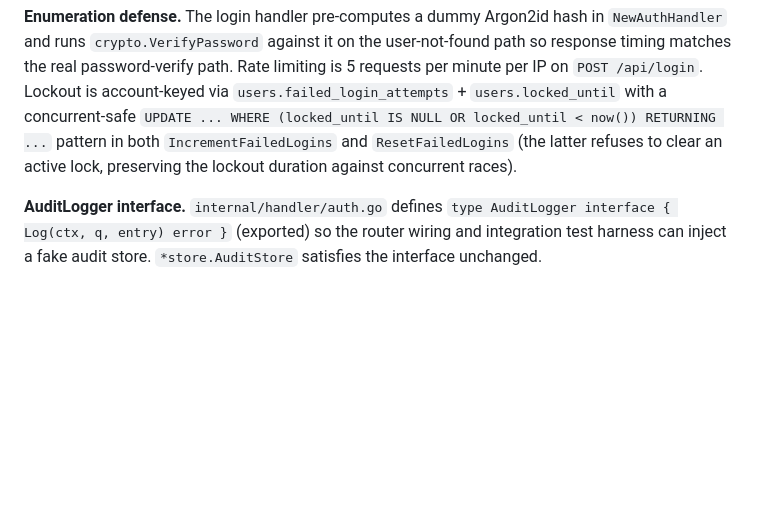
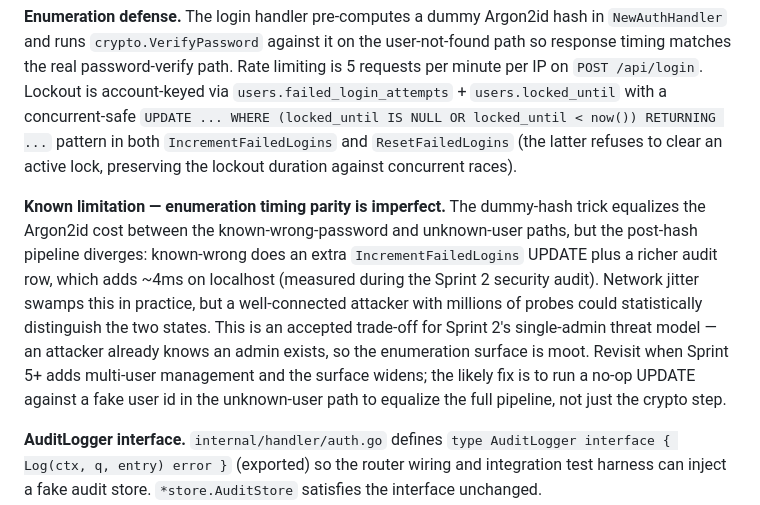
Before and after one commit to abdo75/Schlass, a Markdown page: CLAUDE.md, the part around the change. Drawn GitHub-style; blank space fills up the shorter version.

Commit message:
docs: record enumeration timing parity limitation found in Sprint 2 audit
The Sprint 2 security audit measured a ~4ms timing difference between
the known-wrong-password and unknown-user login paths (29.9ms vs
25.8ms avg on localhost). The dummy-hash trick equalizes the Argon2id
cost but not the divergent post-hash pipeline — known-wrong runs an
extra IncrementFailedLogins UPDATE and writes a richer audit row.

Adding the limitation to CLAUDE.md's Sessions & Auth section so future
readers don't assume the defense is perfect and make design choices on
top of a false premise. Accepted trade-off for Sprint 2's single-admin
threat model; flagged for revisit in Sprint 5+ when multi-user widens
the enumeration surface.

Co-Authored-By: Claude Opus 4.6 (1M context) <noreply@anthropic.com>

```diff
--- a/CLAUDE.md
+++ b/CLAUDE.md
@@ -75,6 +75,8 @@ The auth middleware (`internal/middleware/auth.go`) reads the cookie, fetches th
 **Documented exception — middleware session revocation is best-effort.** When the auth middleware detects an orphan session (user row gone) or a disabled user, it writes a `session.revoked` audit row via `_ = auditStore.Log(...)` (return value ignored, ERROR-level `slog` on failure) and unconditionally deletes the Valkey session. This is deliberately different from the audit-in-tx rule for two reasons: (a) the load-bearing compliance event is the original *user-disable* action at its source (Sprint 4+), not the subsequent cleanup in the middleware; (b) making middleware revocation audit-in-tx would wedge every authed request on PG errors, trading availability for a duplicate audit row. **Do not "fix" this to audit-in-tx** — it would break the "PG blip must not force-logout active users" property.
 
 **Enumeration defense.** The login handler pre-computes a dummy Argon2id hash in `NewAuthHandler` and runs `crypto.VerifyPassword` against it on the user-not-found path so response timing matches the real password-verify path. Rate limiting is 5 requests per minute per IP on `POST /api/login`. Lockout is account-keyed via `users.failed_login_attempts` + `users.locked_until` with a concurrent-safe `UPDATE ... WHERE (locked_until IS NULL OR locked_until < now()) RETURNING ...` pattern in both `IncrementFailedLogins` and `ResetFailedLogins` (the latter refuses to clear an active lock, preserving the lockout duration against concurrent races).
+
+**Known limitation — enumeration timing parity is imperfect.** The dummy-hash trick equalizes the Argon2id cost between the known-wrong-password and unknown-user paths, but the post-hash pipeline diverges: known-wrong does an extra `IncrementFailedLogins` UPDATE plus a richer audit row, which adds ~4ms on localhost (measured during the Sprint 2 security audit). Network jitter swamps this in practice, but a well-connected attacker with millions of probes could statistically distinguish the two states. This is an accepted trade-off for Sprint 2's single-admin threat model — an attacker already knows an admin exists, so the enumeration surface is moot. Revisit when Sprint 5+ adds multi-user management and the surface widens; the likely fix is to run a no-op UPDATE against a fake user id in the unknown-user path to equalize the full pipeline, not just the crypto step.
 
 **AuditLogger interface.** `internal/handler/auth.go` defines `type AuditLogger interface { Log(ctx, q, entry) error }` (exported) so the router wiring and integration test harness can inject a fake audit store. `*store.AuditStore` satisfies the interface unchanged. `internal/middleware/auth.go` defines a parallel unexported interface of the same shape (middleware cannot import handler without a circular dep).
 
```
